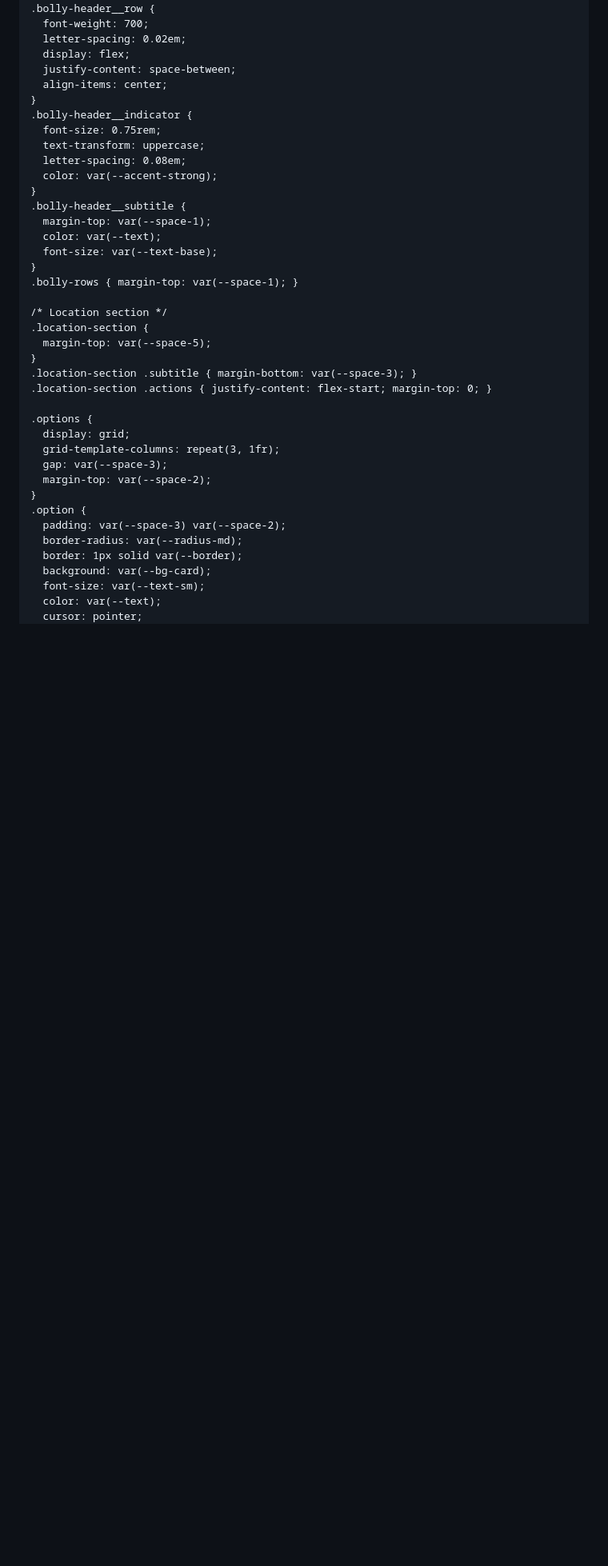
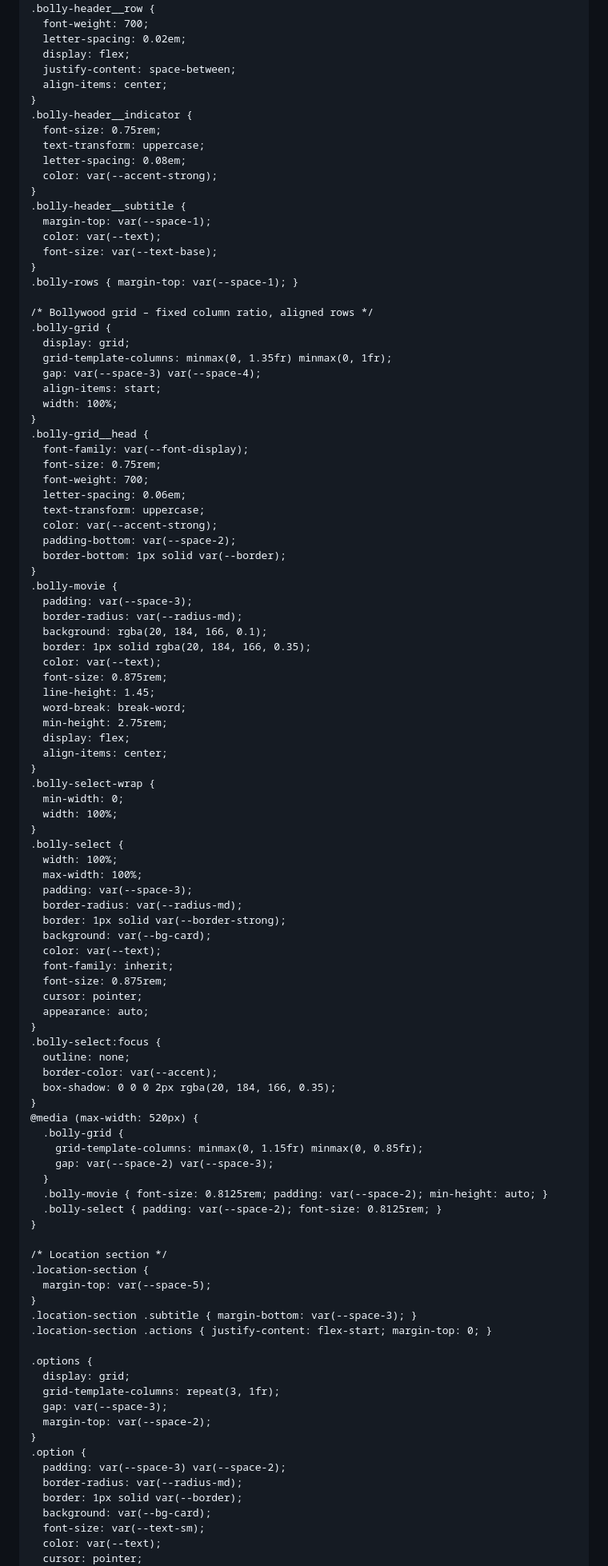
Before and after one commit to kunalag017/brainy-trio, a Markdown page: README.md, the part around one of its changes. Shown at 80% size. GitHub-like rendering; blank space fills up the shorter version.

```diff
--- a/README.md
+++ b/README.md
@@ -387,6 +408,68 @@
       font-size: var(--text-base);
     }
     .bolly-rows { margin-top: var(--space-1); }
+
+    /* Bollywood grid – fixed column ratio, aligned rows */
+    .bolly-grid {
+      display: grid;
+      grid-template-columns: minmax(0, 1.35fr) minmax(0, 1fr);
+      gap: var(--space-3) var(--space-4);
+      align-items: start;
+      width: 100%;
+    }
+    .bolly-grid__head {
+      font-family: var(--font-display);
+      font-size: 0.75rem;
+      font-weight: 700;
+      letter-spacing: 0.06em;
+      text-transform: uppercase;
+      color: var(--accent-strong);
+      padding-bottom: var(--space-2);
+      border-bottom: 1px solid var(--border);
+    }
+    .bolly-movie {
+      padding: var(--space-3);
+      border-radius: var(--radius-md);
+      background: rgba(20, 184, 166, 0.1);
+      border: 1px solid rgba(20, 184, 166, 0.35);
+      color: var(--text);
+      font-size: 0.875rem;
+      line-height: 1.45;
+      word-break: break-word;
+      min-height: 2.75rem;
+      display: flex;
+      align-items: center;
+    }
+    .bolly-select-wrap {
+      min-width: 0;
+      width: 100%;
+    }
+    .bolly-select {
+      width: 100%;
+      max-width: 100%;
+      padding: var(--space-3);
+      border-radius: var(--radius-md);
+      border: 1px solid var(--border-strong);
+      background: var(--bg-card);
+      color: var(--text);
+      font-family: inherit;
+      font-size: 0.875rem;
+      cursor: pointer;
+      appearance: auto;
+    }
+    .bolly-select:focus {
+      outline: none;
+      border-color: var(--accent);
+      box-shadow: 0 0 0 2px rgba(20, 184, 166, 0.35);
+    }
+    @media (max-width: 520px) {
+      .bolly-grid {
+        grid-template-columns: minmax(0, 1.15fr) minmax(0, 0.85fr);
+        gap: var(--space-2) var(--space-3);
+      }
+      .bolly-movie { font-size: 0.8125rem; padding: var(--space-2); min-height: auto; }
+      .bolly-select { padding: var(--space-2); font-size: 0.8125rem; }
+    }
 
     /* Location section */
     .location-section {
```
Also changed, not shown: other parts of README.md (+106 -59 lines).
